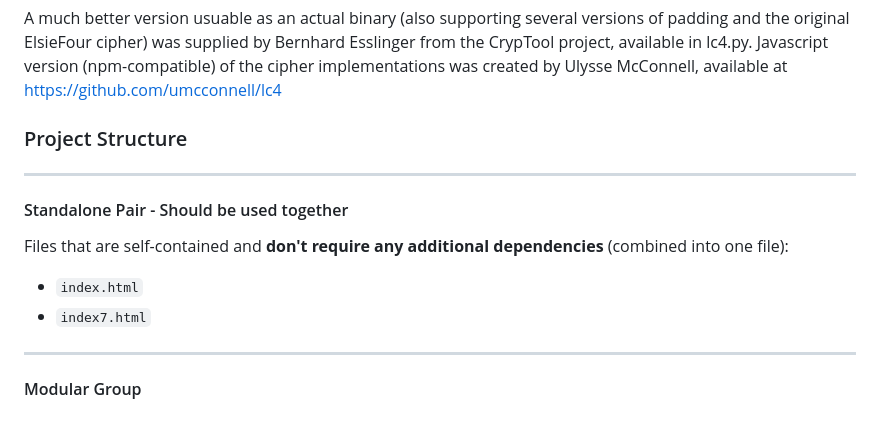
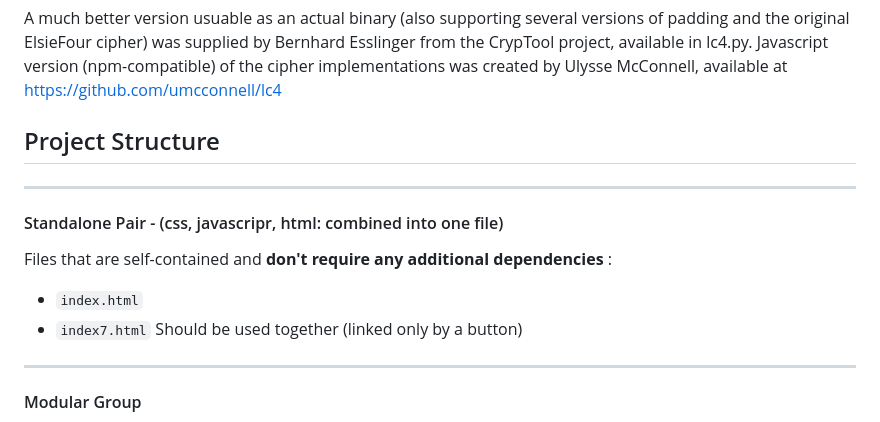
Before and after one commit to AGPLCZ/LC4-67, a Markdown page: README.md, the part around the change. Drawn GitHub-style.

```diff
--- a/README.md
+++ b/README.md
@@ -32,15 +32,15 @@ A much better version usuable as an actual binary (also supporting several versi
 Javascript version (npm-compatible) of the cipher implementations was created by Ulysse McConnell, available at https://github.com/umcconnell/lc4
 
 
-### Project Structure
+## Project Structure
 
 ---
 
-#### Standalone Pair - Should be used together
-Files that are self-contained and <b> don't require any additional dependencies </b> (combined into one file):
+#### Standalone Pair - (css, javascripr, html: combined into one file)
+Files that are self-contained and <b> don't require any additional dependencies </b>:
 - `index.html`
 - `index7.html`
-
+Should be used together (linked only by a button)
 ---
 
 #### Modular Group
```
